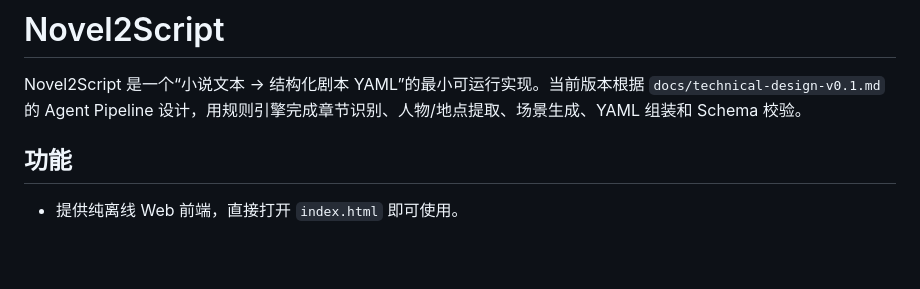
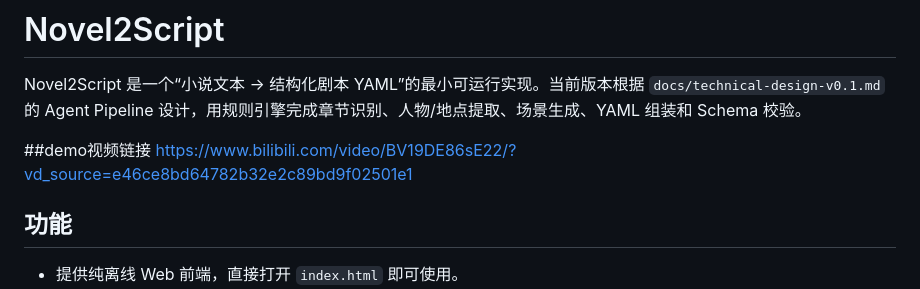
Before and after one commit to Daphne-yiii/Novel2Script, a Markdown page: README.md, the part around the change. GitHub-like rendering; blank space fills up the shorter version.

```diff
--- a/README.md
+++ b/README.md
@@ -1,6 +1,9 @@
 # Novel2Script
 
 Novel2Script 是一个“小说文本 -> 结构化剧本 YAML”的最小可运行实现。当前版本根据 `docs/technical-design-v0.1.md` 的 Agent Pipeline 设计，用规则引擎完成章节识别、人物/地点提取、场景生成、YAML 组装和 Schema 校验。
+
+##demo视频链接
+https://www.bilibili.com/video/BV19DE86sE22/?vd_source=e46ce8bd64782b32e2c89bd9f02501e1
 
 ## 功能
 
```
